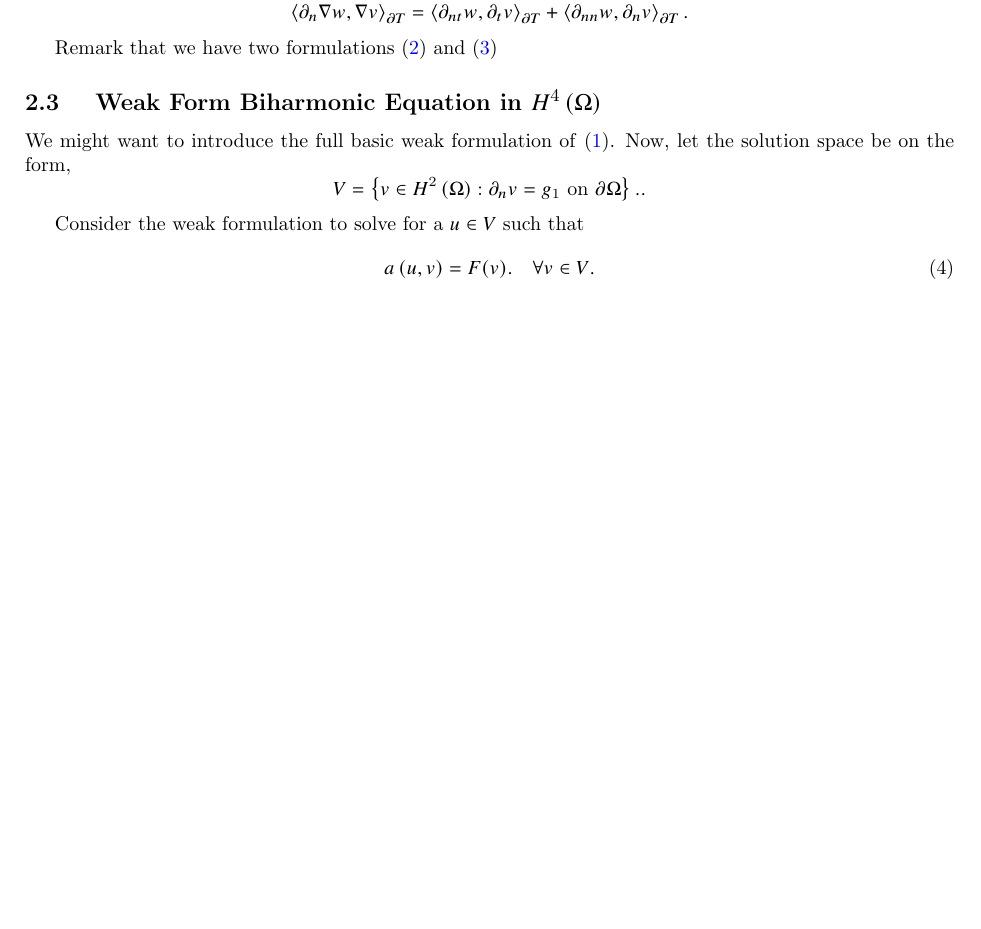
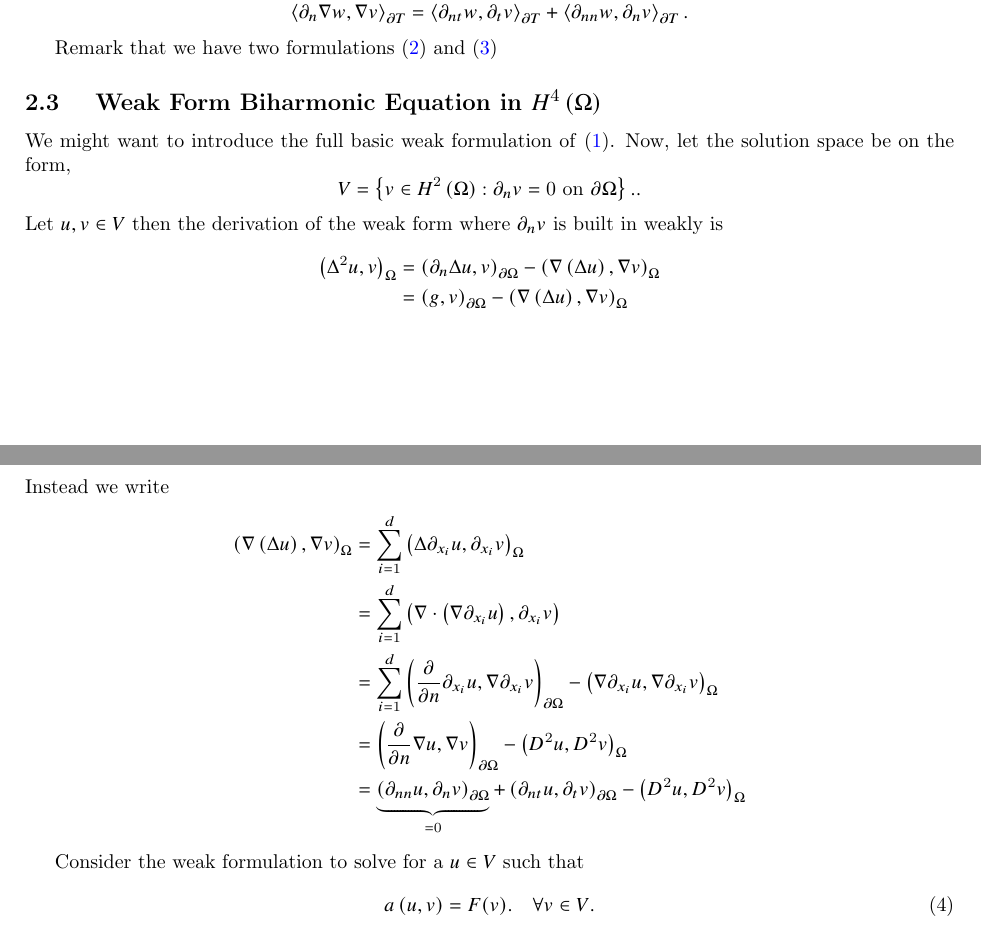
Before and after one commit to isakhammer/master_thesis, a LaTeX document (latex/main.tex, which reads latex/biharmonic-equation.tex): part of page 3 of 13 before the commit and two parts of pages 3 and 4 of 14 after it, the two joined at a grey line, cut so that both start at the same text, the shorter picture padded with empty space. Compiled offline with pdfLaTeX.

Commit message:
Added new integration method

```diff
--- a/latex/biharmonic-equation.tex
+++ b/latex/biharmonic-equation.tex
@@ -60,9 +60,28 @@ Remark that we have two formulations \eqref{eq:weak_form_identity_1} and \eqref{
 
 We might want to introduce the full basic weak formulation of \eqref{eq:bi_problem}. Now, let the solution space be on the form,
 \begin{equation*}
-V = \left\{ v \in H^2\left( \Omega  \right) : \partial _{n} v = g_{1}  \text{ on }
+V = \left\{ v \in H^2\left( \Omega  \right) : \partial _{n} v = 0  \text{ on }
 \partial \Omega  \right\}.
 .\end{equation*}
+Let $u,v \in  V$ then the derivation of the weak form where $\partial _{n} v$  is built in weakly is
+\[
+\begin{split}
+\left( \Delta ^2 u,v \right) _{\Omega }  &  = \left( \partial _{n} \Delta u, v \right) _{\partial \Omega } - \left( \nabla \left( \Delta  u \right) , \nabla v \right) _{\Omega }  \\
+ & = \left( g, v \right) _{\partial \Omega } - \left( \nabla \left( \Delta u
+\right) , \nabla v \right) _{\Omega }
+\end{split}
+\]
+Instead we write
+\[
+    \begin{split}
+\left( \nabla \left( \Delta u \right) , \nabla v \right) _{\Omega } & = \sum_{i = 1}^{ d}  \left( \Delta  \partial _{x_{i}} u, \partial _{x_{i}}v \right) _{\Omega }  \\
+&= \sum_{i = 1}^{d}  \left( \nabla \cdot \left( \nabla \partial _{x_{i}} u \right) , \partial _{x_{i}} v \right)  \\
+&= \sum_{i = 1}^{d}  \left( \frac{\partial }{\partial  n}  \partial _{x_{i}} u, \nabla  \partial _{x_{i}} v \right) _{\partial \Omega} -   \left( \nabla \partial _{x_{i}} u, \nabla \partial _{x_{i}} v \right)_{\Omega }  \\
+&= \left( \frac{\partial }{\partial  n} \nabla u, \nabla v \right) _{\partial \Omega } - \left( D^2 u, D^2v \right) _{\Omega } \\
+&= \underbrace{\left( \partial _{nn} u, \partial _{n} v  \right)_{\partial \Omega }}_{=0}   + \left( \partial _{nt} u, \partial _{t} v \right) _{\partial \Omega } - \left( D^2u, D^2v \right) _{\Omega }  \\
+    \end{split}
+\]
+
 
 Consider the weak formulation to solve for a $u \in  V$ such that
 \begin{equation}
```
Also changed, not shown: latex/CIP.tex (+2 -3 lines).
